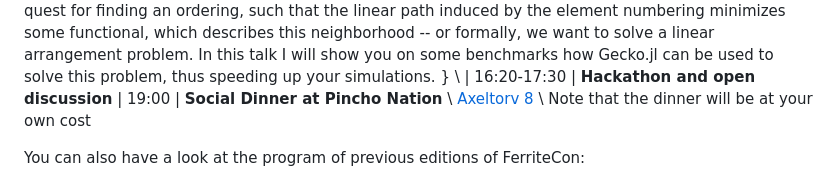
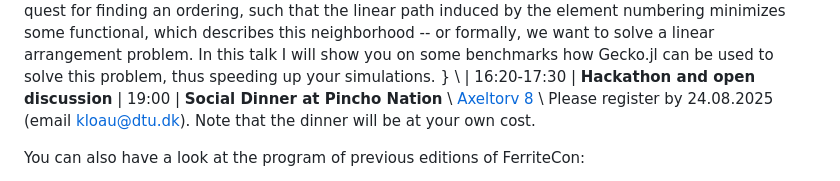
Before and after one commit to Ferrite-FEM/FerriteCon, a Markdown page: 2025/index.md, the part around the change. GitHub-like rendering.

Commit message:
Update dinner info

```diff
--- a/2025/index.md
+++ b/2025/index.md
@@ -79,7 +79,7 @@ In this light the question on how to order the elements can be framed as the que
 In this talk I will show you on some benchmarks how Gecko.jl can be used to solve this problem, thus speeding up your simulations.
 } \\
 | 16:20-17:30 | **Hackathon and open discussion**
-| 19:00       | **Social Dinner at Pincho Nation** \\ [Axeltorv 8](https://maps.app.goo.gl/7ZDTwBmSxrPKUjaV7) \\ Note that the dinner will be at your own cost
+| 19:00       | **Social Dinner at Pincho Nation** \\ [Axeltorv 8](https://maps.app.goo.gl/7ZDTwBmSxrPKUjaV7) \\ Please register by 24.08.2025 (email kloau@dtu.dk). Note that the dinner will be at your own cost.
 
 You can also have a look at the program of previous editions of FerriteCon:
 - [FerriteCon 2022 (Braunschweig, Germany)](/2022/)
```
